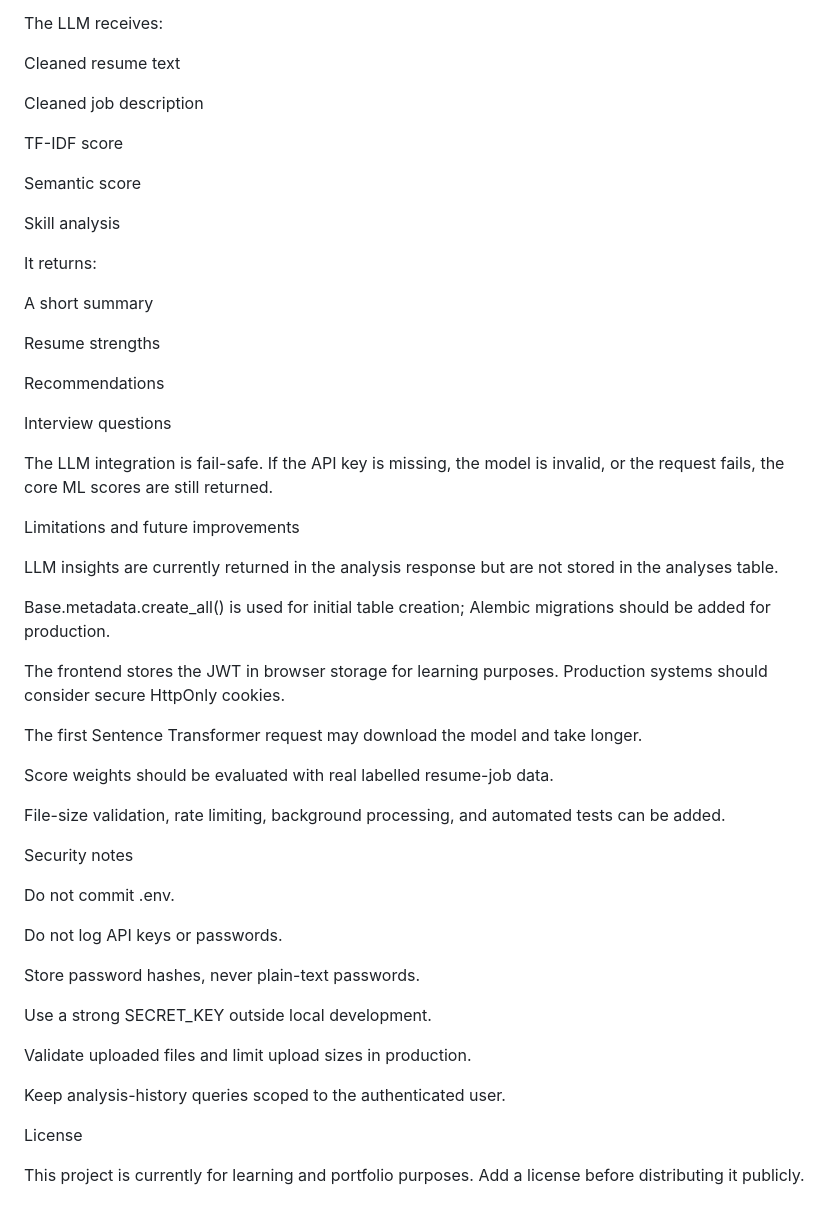
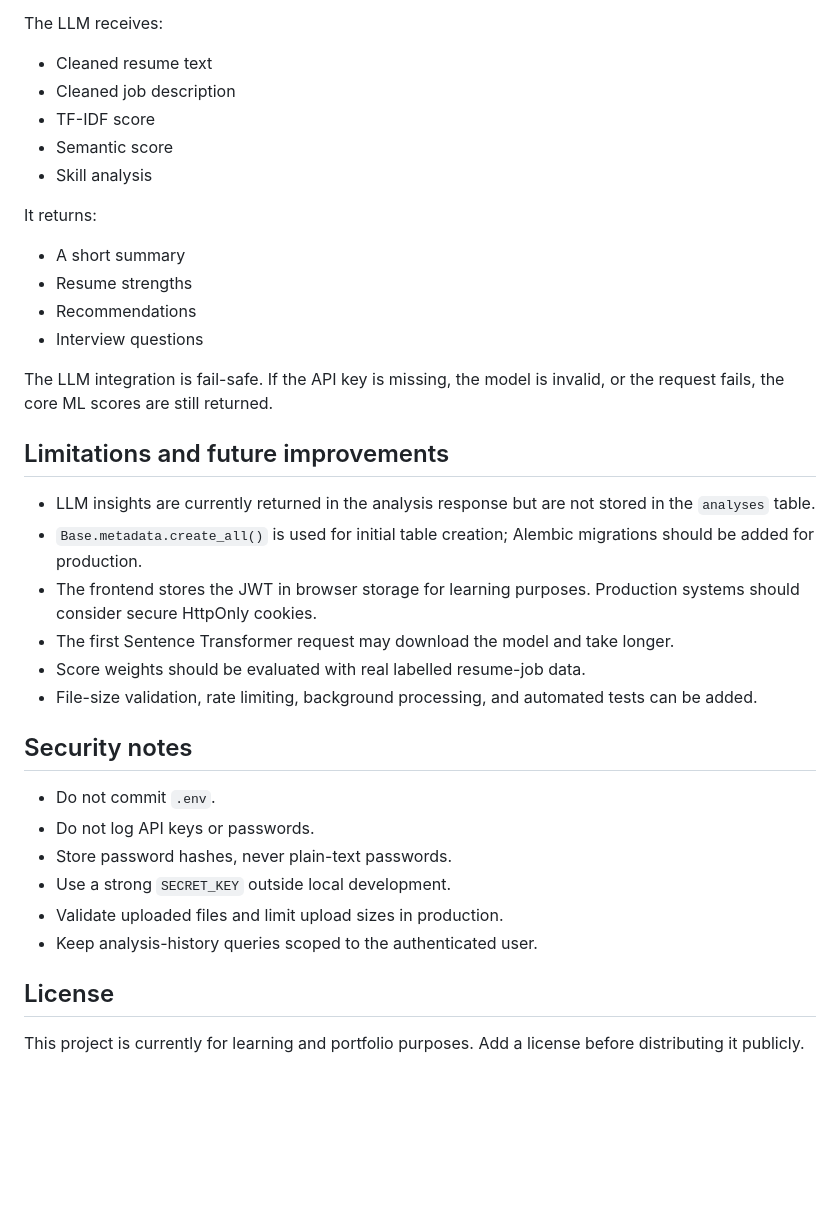
Before and after one commit to Deepaksingh0907/job-resume-matcher, a Markdown page: README.md, the part around one of its changes. Rendered like a GitHub page; blank space fills up the shorter version.

```diff
--- a/README.md
+++ b/README.md
@@ -357,56 +291,39 @@ LLM behavior
 
 The LLM receives:
 
-Cleaned resume text
-
-Cleaned job description
-
-TF-IDF score
-
-Semantic score
-
-Skill analysis
+- Cleaned resume text
+- Cleaned job description
+- TF-IDF score
+- Semantic score
+- Skill analysis
 
 It returns:
 
-A short summary
-
-Resume strengths
-
-Recommendations
-
-Interview questions
+- A short summary
+- Resume strengths
+- Recommendations
+- Interview questions
 
 The LLM integration is fail-safe. If the API key is missing, the model is invalid, or the request fails, the core ML scores are still returned.
 
-Limitations and future improvements
+## Limitations and future improvements
 
-LLM insights are currently returned in the analysis response but are not stored in the analyses table.
+- LLM insights are currently returned in the analysis response but are not stored in the `analyses` table.
+- `Base.metadata.create_all()` is used for initial table creation; Alembic migrations should be added for production.
+- The frontend stores the JWT in browser storage for learning purposes. Production systems should consider secure HttpOnly cookies.
+- The first Sentence Transformer request may download the model and take longer.
+- Score weights should be evaluated with real labelled resume-job data.
+- File-size validation, rate limiting, background processing, and automated tests can be added.
 
-Base.metadata.create_all() is used for initial table creation; Alembic migrations should be added for production.
+## Security notes
 
-The frontend stores the JWT in browser storage for learning purposes. Production systems should consider secure HttpOnly cookies.
+- Do not commit `.env`.
+- Do not log API keys or passwords.
+- Store password hashes, never plain-text passwords.
+- Use a strong `SECRET_KEY` outside local development.
+- Validate uploaded files and limit upload sizes in production.
+- Keep analysis-history queries scoped to the authenticated user.
 
-The first Sentence Transformer request may download the model and take longer.
-
-Score weights should be evaluated with real labelled resume-job data.
-
-File-size validation, rate limiting, background processing, and automated tests can be added.
-
-Security notes
-
-Do not commit .env.
-
-Do not log API keys or passwords.
-
-Store password hashes, never plain-text passwords.
-
-Use a strong SECRET_KEY outside local development.
-
-Validate uploaded files and limit upload sizes in production.
-
-Keep analysis-history queries scoped to the authenticated user.
-
-License
+## License
 
 This project is currently for learning and portfolio purposes. Add a license before distributing it publicly.
```
Also changed, not shown: other parts of README.md (+122 -188 lines).
